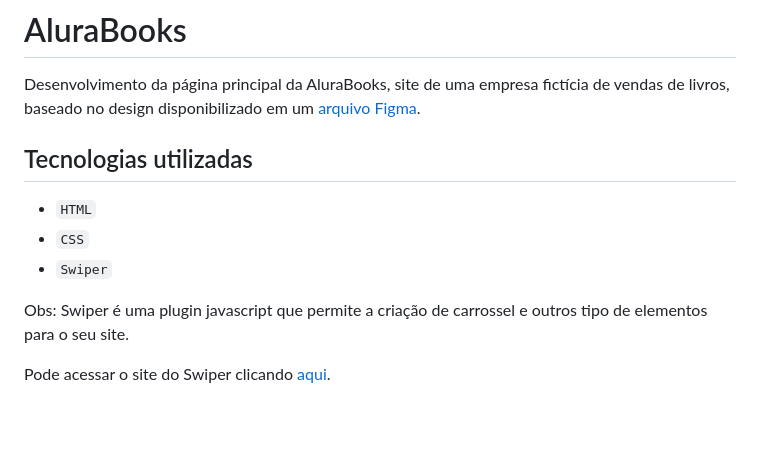
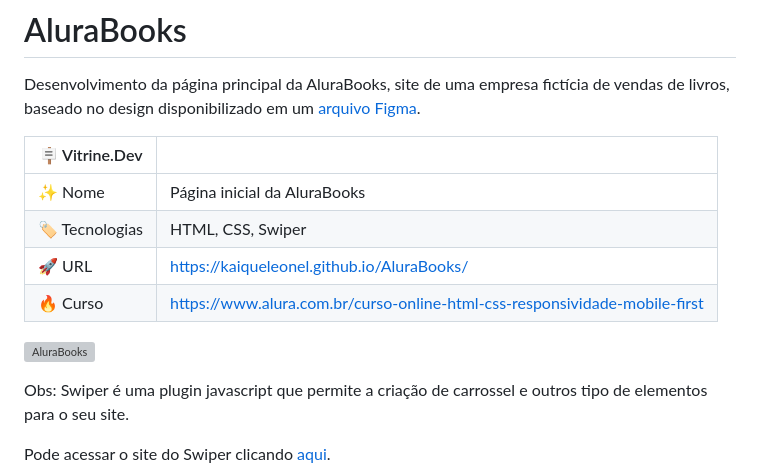
Before and after one commit to kaiqueleonel/AluraBooks, a Markdown page: README.md, the part around the change. GitHub-like rendering; blank space fills up the shorter version; grey boxes are pictures that could not be loaded.

```diff
--- a/README.md
+++ b/README.md
@@ -3,11 +3,14 @@
 
 Desenvolvimento da página principal da AluraBooks, site de uma empresa fictícia de vendas de livros, baseado no design disponibilizado em um [arquivo Figma](https://www.figma.com/file/sSMbIqKaGBd66Y8roxTk2p/AluraBooks?type=design&node-id=122%3A4916&mode=design&t=YrSPYE7JLI87yyOb-1).
 
-## Tecnologias utilizadas
+| :placard: Vitrine.Dev |     |
+| -------------  | --- |
+| :sparkles: Nome        | Página inicial da AluraBooks
+| :label: Tecnologias | HTML, CSS, Swiper
+| :rocket: URL         | [https://kaiqueleonel.github.io/AluraBooks/](https://kaiqueleonel.github.io/AluraBooks/)
+| :fire: Curso     | [https://www.alura.com.br/curso-online-html-css-responsividade-mobile-first](https://www.alura.com.br/curso-online-html-css-responsividade-mobile-first)
 
-- ``HTML``
-- ``CSS``
-- ``Swiper``
+![AluraBooks](https://github.com/kaiqueleonel/AluraBooks/assets/110237903/4a61eb01-1d75-43c5-b31d-0b86e4eb09fc#vitrinedev)
 
 Obs: Swiper é uma plugin javascript que permite a criação de carrossel e outros tipo de elementos para o seu site.
 
```
